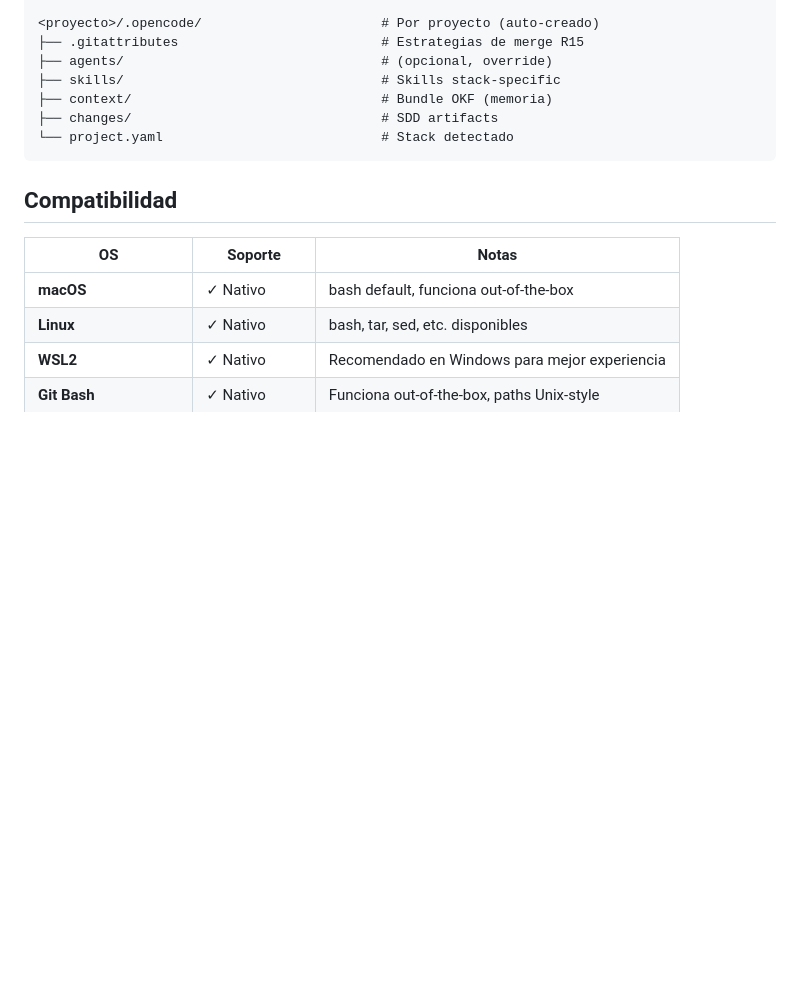
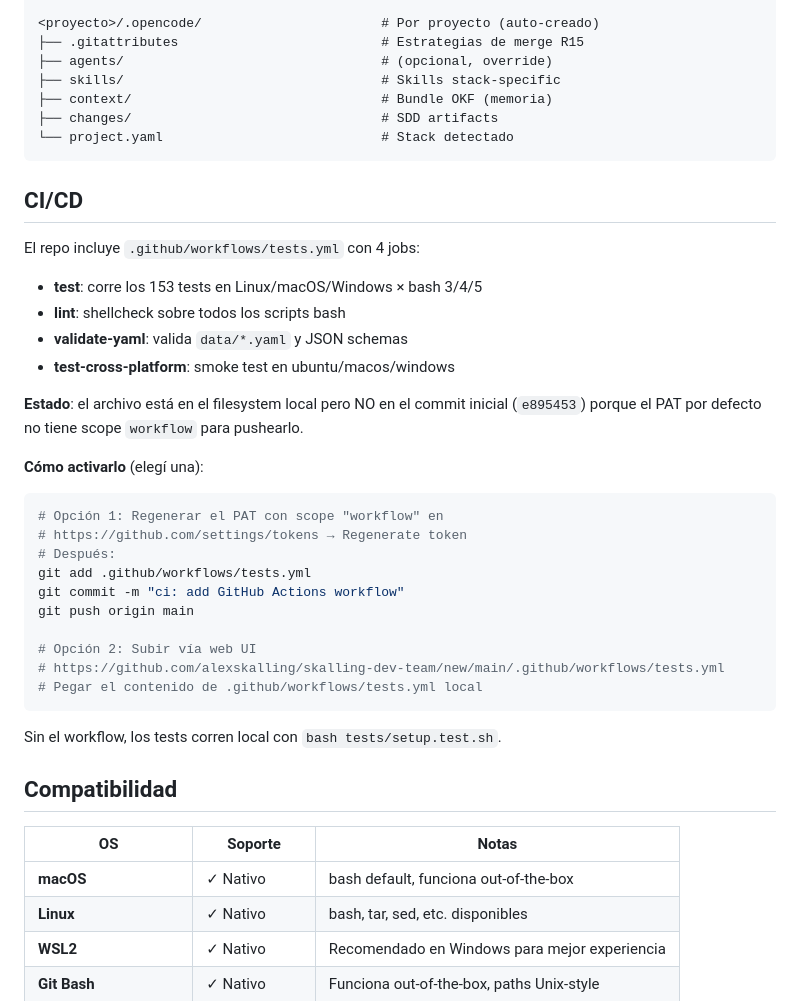
Before and after one commit to alexskalling/skalling-dev-team, a Markdown page: README.md, the part around the change. GitHub-like rendering; blank space fills up the shorter version.

Commit message:
docs: add CI/CD section explaining workflow file setup
The workflow file .github/workflows/tests.yml is in the working dir but
not in the initial commit because the default PAT lacks 'workflow' scope.

Document how to activate it:
1. Regenerate PAT with workflow scope, OR
2. Upload via web UI

````diff
--- a/README.md
+++ b/README.md
@@ -151,6 +151,33 @@ Todos disponibles en cualquier proyecto después de instalar:
 └── project.yaml                            # Stack detectado
 ```
 
+## CI/CD
+
+El repo incluye `.github/workflows/tests.yml` con 4 jobs:
+- **test**: corre los 153 tests en Linux/macOS/Windows × bash 3/4/5
+- **lint**: shellcheck sobre todos los scripts bash
+- **validate-yaml**: valida `data/*.yaml` y JSON schemas
+- **test-cross-platform**: smoke test en ubuntu/macos/windows
+
+**Estado**: el archivo está en el filesystem local pero NO en el commit inicial (`e895453`) porque el PAT por defecto no tiene scope `workflow` para pushearlo.
+
+**Cómo activarlo** (elegí una):
+
+```bash
+# Opción 1: Regenerar el PAT con scope "workflow" en
+# https://github.com/settings/tokens → Regenerate token
+# Después:
+git add .github/workflows/tests.yml
+git commit -m "ci: add GitHub Actions workflow"
+git push origin main
+
+# Opción 2: Subir vía web UI
+# https://github.com/alexskalling/skalling-dev-team/new/main/.github/workflows/tests.yml
+# Pegar el contenido de .github/workflows/tests.yml local
+```
+
+Sin el workflow, los tests corren local con `bash tests/setup.test.sh`.
+
 ## Compatibilidad
 
 | OS | Soporte | Notas |
````
